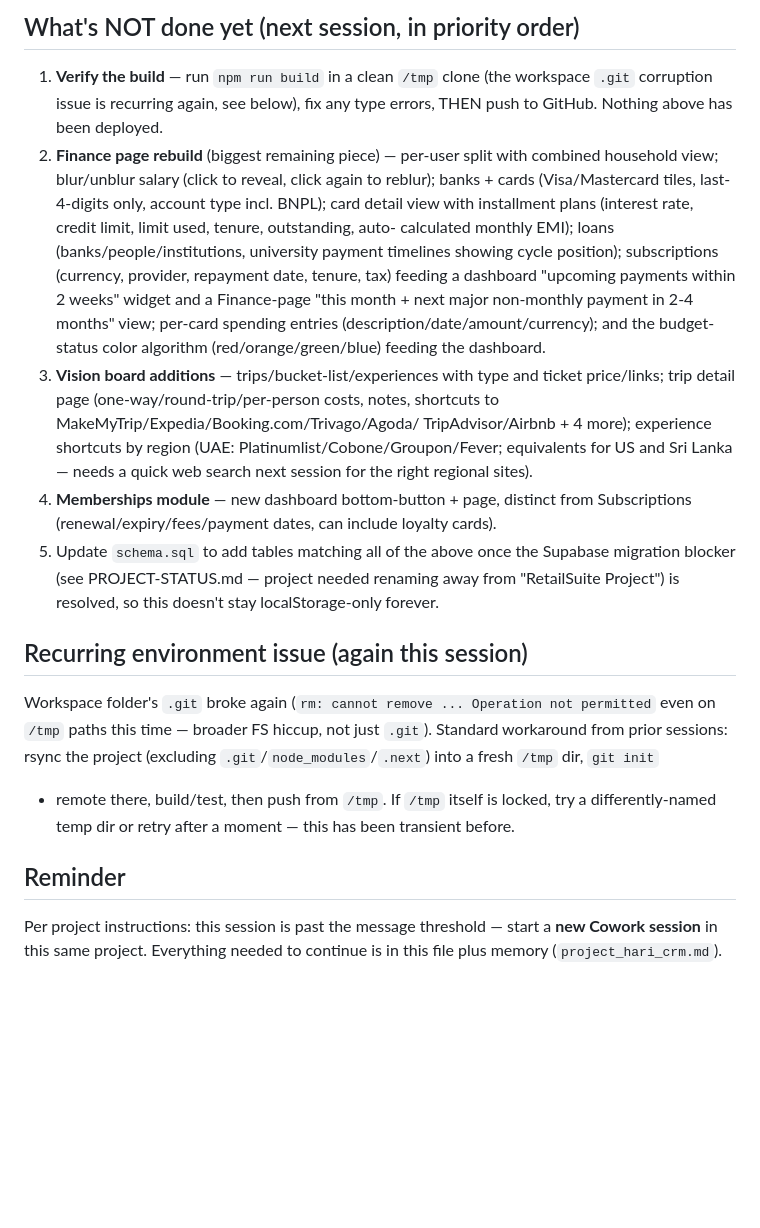
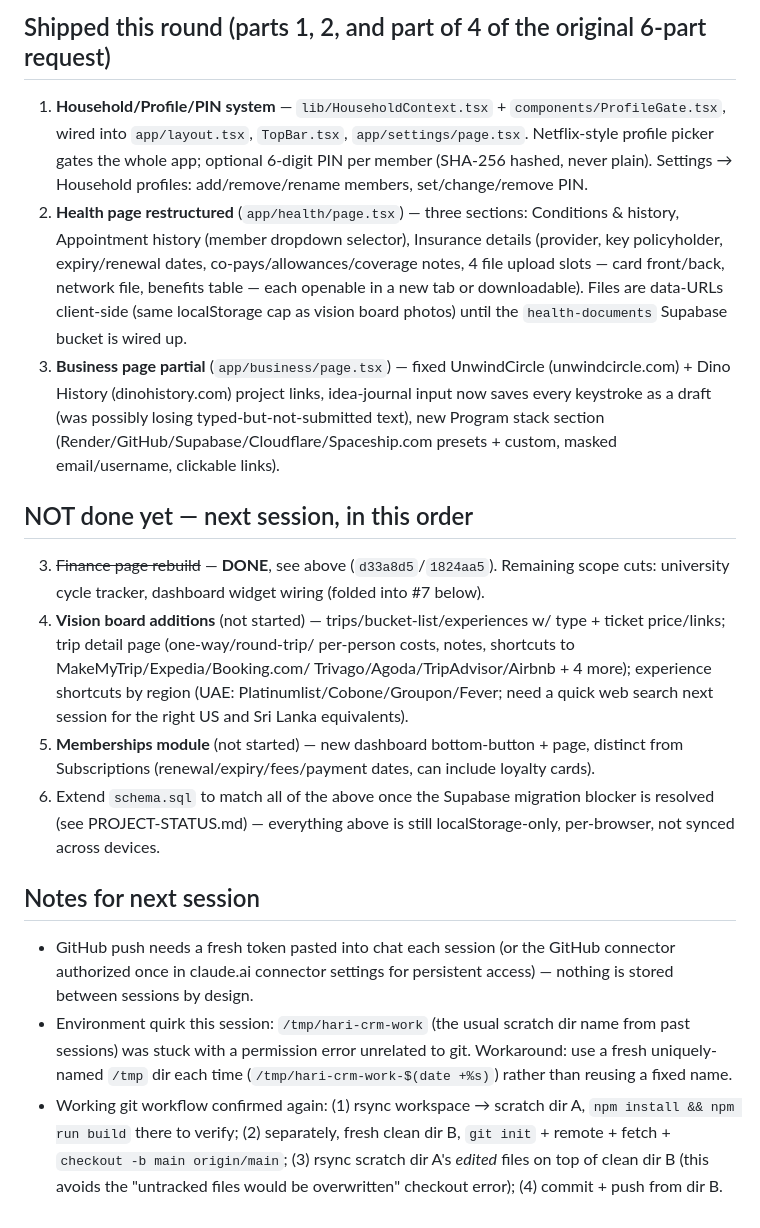
Before and after one commit to eeyaboo-lgtm/Hari-CRM, a Markdown page: HANDOVER.md, the part around one of its changes. GitHub-like rendering; blank space fills up the shorter version.

Commit message:
Update HANDOVER.md: Finance rebuild + blank-screen/NaN fixes done

```diff
--- a/HANDOVER.md
+++ b/HANDOVER.md
@@ -65,44 +60,52 @@ Memberships module). Given the scope, built in priority order:
 
-## What's NOT done yet (next session, in priority order)
-1. **Verify the build** — run `npm run build` in a clean `/tmp` clone (the
-   workspace `.git` corruption issue is recurring again, see below), fix any
-   type errors, THEN push to GitHub. Nothing above has been deployed.
-2. **Finance page rebuild** (biggest remaining piece) — per-user split with
-   combined household view; blur/unblur salary (click to reveal, click again
-   to reblur); banks + cards (Visa/Mastercard tiles, last-4-digits only,
-   account type incl. BNPL); card detail view with installment plans
-   (interest rate, credit limit, limit used, tenure, outstanding, auto-
-   calculated monthly EMI); loans (banks/people/institutions, university
-   payment timelines showing cycle position); subscriptions (currency,
-   provider, repayment date, tenure, tax) feeding a dashboard "upcoming
-   payments within 2 weeks" widget and a Finance-page "this month + next
-   major non-monthly payment in 2-4 months" view; per-card spending entries
-   (description/date/amount/currency); and the budget-status color algorithm
-   (red/orange/green/blue) feeding the dashboard.
-3. **Vision board additions** — trips/bucket-list/experiences with type and
-   ticket price/links; trip detail page (one-way/round-trip/per-person costs,
-   notes, shortcuts to MakeMyTrip/Expedia/Booking.com/Trivago/Agoda/
-   TripAdvisor/Airbnb + 4 more); experience shortcuts by region (UAE:
-   Platinumlist/Cobone/Groupon/Fever; equivalents for US and Sri Lanka —
-   needs a quick web search next session for the right regional sites).
-4. **Memberships module** — new dashboard bottom-button + page, distinct from
-   Subscriptions (renewal/expiry/fees/payment dates, can include loyalty
-   cards).
-5. Update `schema.sql` to add tables matching all of the above once the
-   Supabase migration blocker (see PROJECT-STATUS.md — project needed
-   renaming away from "RetailSuite Project") is resolved, so this doesn't
-   stay localStorage-only forever.
+## Shipped this round (parts 1, 2, and part of 4 of the original 6-part request)
+1. **Household/Profile/PIN system** — `lib/HouseholdContext.tsx` +
+   `components/ProfileGate.tsx`, wired into `app/layout.tsx`, `TopBar.tsx`,
+   `app/settings/page.tsx`. Netflix-style profile picker gates the whole app;
+   optional 6-digit PIN per member (SHA-256 hashed, never plain). Settings →
+   Household profiles: add/remove/rename members, set/change/remove PIN.
+2. **Health page restructured** (`app/health/page.tsx`) — three sections:
+   Conditions & history, Appointment history (member dropdown selector),
+   Insurance details (provider, key policyholder, expiry/renewal dates,
+   co-pays/allowances/coverage notes, 4 file upload slots — card front/back,
+   network file, benefits table — each openable in a new tab or downloadable).
+   Files are data-URLs client-side (same localStorage cap as vision board
+   photos) until the `health-documents` Supabase bucket is wired up.
+4. **Business page partial** (`app/business/page.tsx`) — fixed UnwindCircle
+   (unwindcircle.com) + Dino History (dinohistory.com) project links,
+   idea-journal input now saves every keystroke as a draft (was possibly
+   losing typed-but-not-submitted text), new Program stack section
+   (Render/GitHub/Supabase/Cloudflare/Spaceship.com presets + custom, masked
+   email/username, clickable links).
 
-## Recurring environment issue (again this session)
-Workspace folder's `.git` broke again (`rm: cannot remove ... Operation not
-permitted` even on `/tmp` paths this time — broader FS hiccup, not just
-`.git`). Standard workaround from prior sessions: rsync the project
-(excluding `.git`/`node_modules`/`.next`) into a fresh `/tmp` dir, `git init`
-+ remote there, build/test, then push from `/tmp`. If `/tmp` itself is
-locked, try a differently-named temp dir or retry after a moment — this has
-been transient before.
+## NOT done yet — next session, in this order
+3. ~~Finance page rebuild~~ — **DONE**, see above (`d33a8d5`/`1824aa5`).
+   Remaining scope cuts: university cycle tracker, dashboard widget wiring
+   (folded into #7 below).
+5. **Vision board additions** (not started) — trips/bucket-list/experiences
+   w/ type + ticket price/links; trip detail page (one-way/round-trip/
+   per-person costs, notes, shortcuts to MakeMyTrip/Expedia/Booking.com/
+   Trivago/Agoda/TripAdvisor/Airbnb + 4 more); experience shortcuts by region
+   (UAE: Platinumlist/Cobone/Groupon/Fever; need a quick web search next
+   session for the right US and Sri Lanka equivalents).
+6. **Memberships module** (not started) — new dashboard bottom-button + page,
+   distinct from Subscriptions (renewal/expiry/fees/payment dates, can
+   include loyalty cards).
+7. Extend `schema.sql` to match all of the above once the Supabase migration
+   blocker is resolved (see PROJECT-STATUS.md) — everything above is still
+   localStorage-only, per-browser, not synced across devices.
 
-## Reminder
-Per project instructions: this session is past the message threshold — start
-a **new Cowork session** in this same project. Everything needed to continue
-is in this file plus memory (`project_hari_crm.md`).
+## Notes for next session
+- GitHub push needs a fresh token pasted into chat each session (or the
+  GitHub connector authorized once in claude.ai connector settings for
+  persistent access) — nothing is stored between sessions by design.
+- Environment quirk this session: `/tmp/hari-crm-work` (the usual scratch dir
+  name from past sessions) was stuck with a permission error unrelated to
+  git. Workaround: use a fresh uniquely-named `/tmp` dir each time
+  (`/tmp/hari-crm-work-$(date +%s)`) rather than reusing a fixed name.
+- Working git workflow confirmed again: (1) rsync workspace → scratch dir A,
+  `npm install && npm run build` there to verify; (2) separately, fresh clean
+  dir B, `git init` + remote + fetch + `checkout -b main origin/main`; (3)
+  rsync scratch dir A's *edited* files on top of clean dir B (this avoids the
+  "untracked files would be overwritten" checkout error); (4) commit + push
+  from dir B.
```
Also changed, not shown: other parts of HANDOVER.md (+54 -59 lines).
